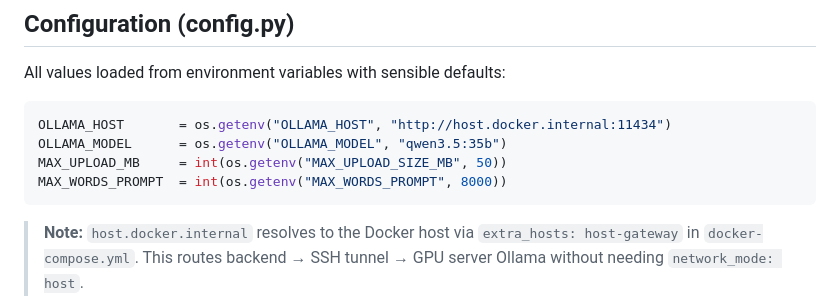
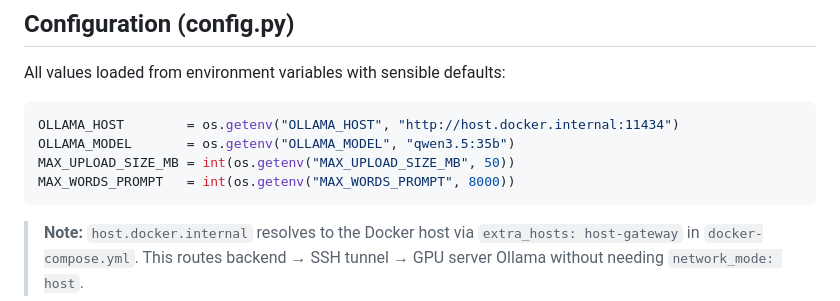
Before and after one commit to ailabph/vault-docs, a Markdown page: docs/BACKEND.md, the part around the change. GitHub-like rendering.

````diff
--- a/docs/BACKEND.md
+++ b/docs/BACKEND.md
@@ -174,10 +174,10 @@ User:   [Document text on first turn, then questions]
 All values loaded from environment variables with sensible defaults:
 
 ```python
-OLLAMA_HOST       = os.getenv("OLLAMA_HOST", "http://host.docker.internal:11434")
-OLLAMA_MODEL      = os.getenv("OLLAMA_MODEL", "qwen3.5:35b")
-MAX_UPLOAD_MB     = int(os.getenv("MAX_UPLOAD_SIZE_MB", 50))
-MAX_WORDS_PROMPT  = int(os.getenv("MAX_WORDS_PROMPT", 8000))
+OLLAMA_HOST        = os.getenv("OLLAMA_HOST", "http://host.docker.internal:11434")
+OLLAMA_MODEL       = os.getenv("OLLAMA_MODEL", "qwen3.5:35b")
+MAX_UPLOAD_SIZE_MB = int(os.getenv("MAX_UPLOAD_SIZE_MB", 50))
+MAX_WORDS_PROMPT   = int(os.getenv("MAX_WORDS_PROMPT", 8000))
 ```
 
 > **Note:** `host.docker.internal` resolves to the Docker host via `extra_hosts: host-gateway` in `docker-compose.yml`. This routes backend → SSH tunnel → GPU server Ollama without needing `network_mode: host`.
````
Also changed, not shown: README.md (+5 -5 lines).
